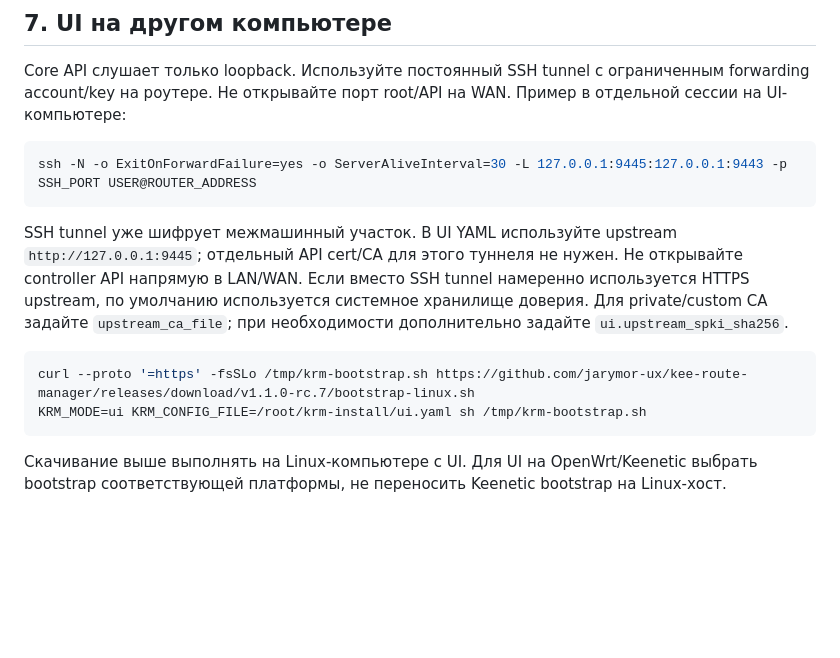
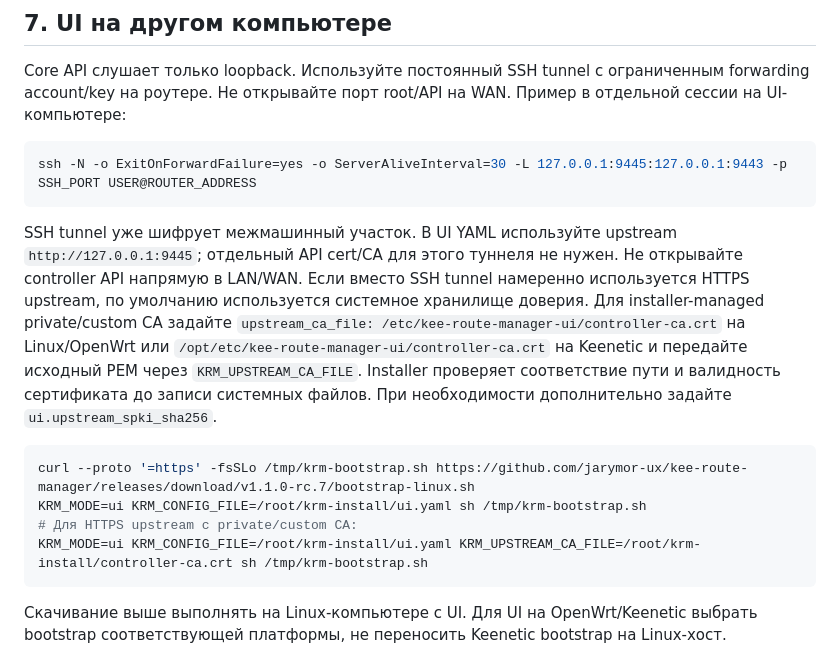
Before and after one commit to jarymor-ux/kee-route-manager, a Markdown page: docs/AGENT_INSTALL.md, the part around the change. GitHub-like rendering; blank space fills up the shorter version.

Commit message:
docs(installer): document managed custom upstream CA preflight

````diff
--- a/docs/AGENT_INSTALL.md
+++ b/docs/AGENT_INSTALL.md
@@ -124,11 +124,13 @@ Core API слушает только loopback. Используйте посто
 ssh -N -o ExitOnForwardFailure=yes -o ServerAliveInterval=30 -L 127.0.0.1:9445:127.0.0.1:9443 -p SSH_PORT USER@ROUTER_ADDRESS
 ```
 
-SSH tunnel уже шифрует межмашинный участок. В UI YAML используйте upstream `http://127.0.0.1:9445`; отдельный API cert/CA для этого туннеля не нужен. Не открывайте controller API напрямую в LAN/WAN. Если вместо SSH tunnel намеренно используется HTTPS upstream, по умолчанию используется системное хранилище доверия. Для private/custom CA задайте `upstream_ca_file`; при необходимости дополнительно задайте `ui.upstream_spki_sha256`.
+SSH tunnel уже шифрует межмашинный участок. В UI YAML используйте upstream `http://127.0.0.1:9445`; отдельный API cert/CA для этого туннеля не нужен. Не открывайте controller API напрямую в LAN/WAN. Если вместо SSH tunnel намеренно используется HTTPS upstream, по умолчанию используется системное хранилище доверия. Для installer-managed private/custom CA задайте `upstream_ca_file: /etc/kee-route-manager-ui/controller-ca.crt` на Linux/OpenWrt или `/opt/etc/kee-route-manager-ui/controller-ca.crt` на Keenetic и передайте исходный PEM через `KRM_UPSTREAM_CA_FILE`. Installer проверяет соответствие пути и валидность сертификата до записи системных файлов. При необходимости дополнительно задайте `ui.upstream_spki_sha256`.
 
 ```sh
 curl --proto '=https' -fsSLo /tmp/krm-bootstrap.sh https://github.com/jarymor-ux/kee-route-manager/releases/download/v1.1.0-rc.7/bootstrap-linux.sh
 KRM_MODE=ui KRM_CONFIG_FILE=/root/krm-install/ui.yaml sh /tmp/krm-bootstrap.sh
+# Для HTTPS upstream с private/custom CA:
+KRM_MODE=ui KRM_CONFIG_FILE=/root/krm-install/ui.yaml KRM_UPSTREAM_CA_FILE=/root/krm-install/controller-ca.crt sh /tmp/krm-bootstrap.sh
 ```
 
 Скачивание выше выполнять на Linux-компьютере с UI. Для UI на OpenWrt/Keenetic выбрать bootstrap соответствующей платформы, не переносить Keenetic bootstrap на Linux-хост.
````
